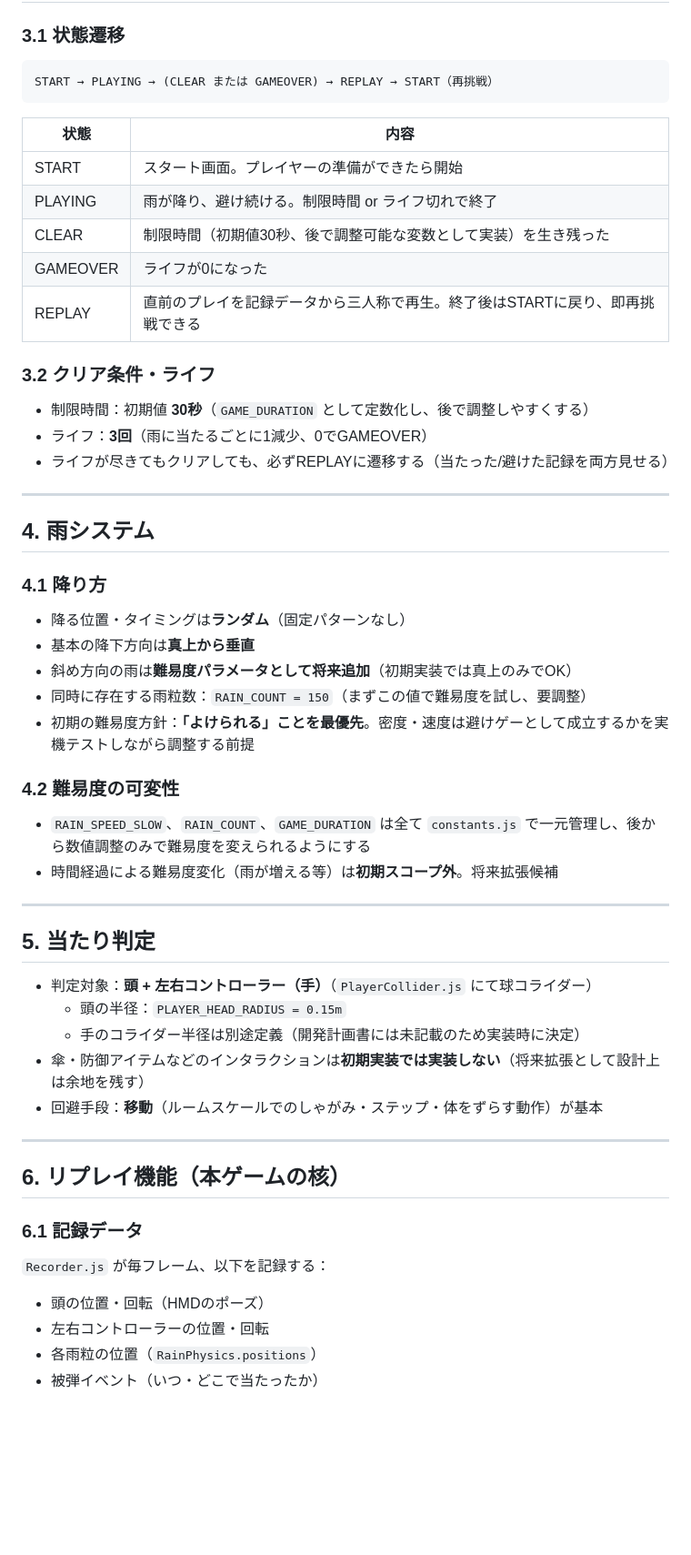
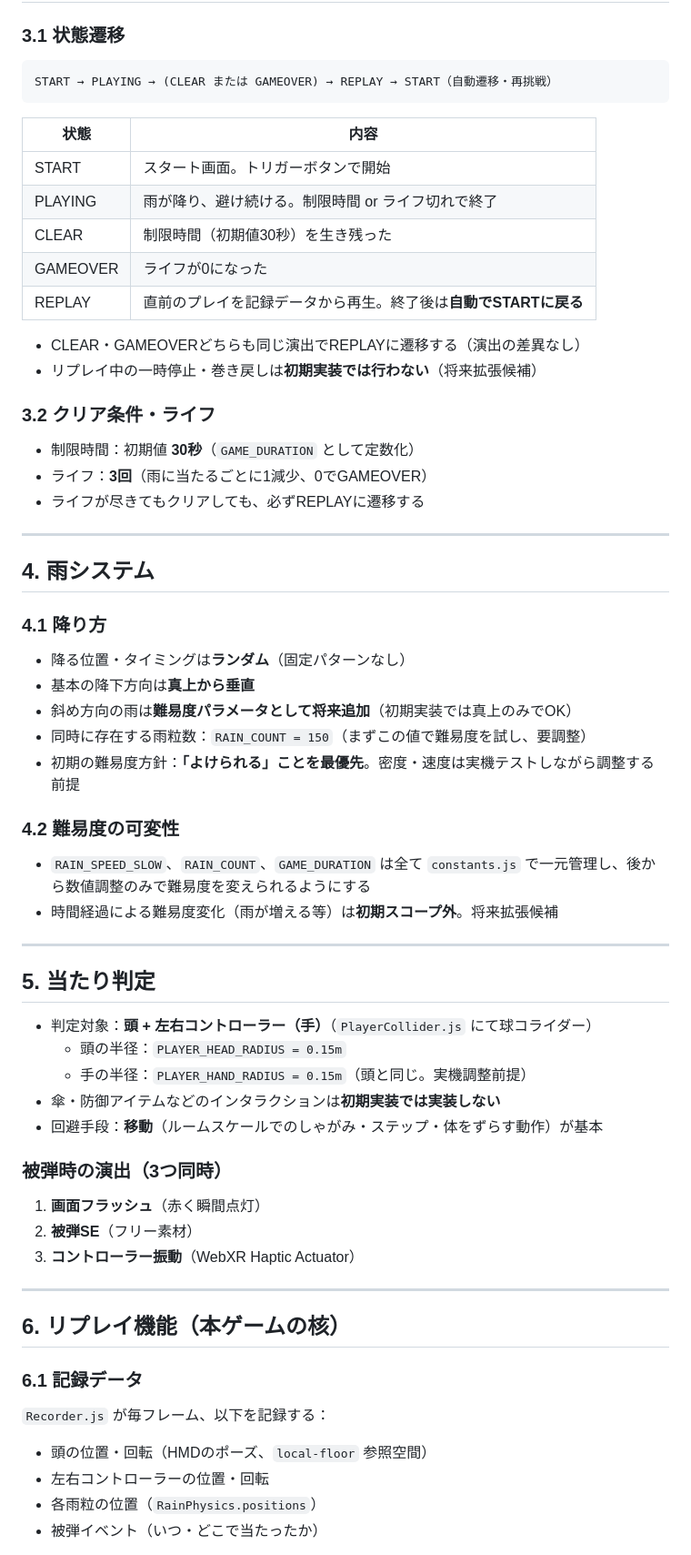
Before and after one commit to Tanakee/hackz-20268-hogehoge, a Markdown page: GAMESPEC.md, the part around one of its changes. Shown at 91% size. GitHub-like rendering; blank space fills up the shorter version.

````diff
--- a/GAMESPEC.md
+++ b/GAMESPEC.md
@@ -29,22 +29,25 @@ PICO 4 Ultra上で動作するWebXR製の雨避けMR（複合現実）ゲーム
 ### 3.1 状態遷移
 
 ```
-START → PLAYING → (CLEAR または GAMEOVER) → REPLAY → START（再挑戦）
+START → PLAYING → (CLEAR または GAMEOVER) → REPLAY → START（自動遷移・再挑戦）
 ```
 
 | 状態 | 内容 |
 |---|---|
-| START | スタート画面。プレイヤーの準備ができたら開始 |
+| START | スタート画面。トリガーボタンで開始 |
 | PLAYING | 雨が降り、避け続ける。制限時間 or ライフ切れで終了 |
-| CLEAR | 制限時間（初期値30秒、後で調整可能な変数として実装）を生き残った |
+| CLEAR | 制限時間（初期値30秒）を生き残った |
 | GAMEOVER | ライフが0になった |
-| REPLAY | 直前のプレイを記録データから三人称で再生。終了後はSTARTに戻り、即再挑戦できる |
+| REPLAY | 直前のプレイを記録データから再生。終了後は**自動でSTARTに戻る** |
+
+- CLEAR・GAMEOVERどちらも同じ演出でREPLAYに遷移する（演出の差異なし）
+- リプレイ中の一時停止・巻き戻しは**初期実装では行わない**（将来拡張候補）
 
 ### 3.2 クリア条件・ライフ
 
-- 制限時間：初期値 **30秒**（`GAME_DURATION` として定数化し、後で調整しやすくする）
+- 制限時間：初期値 **30秒**（`GAME_DURATION` として定数化）
 - ライフ：**3回**（雨に当たるごとに1減少、0でGAMEOVER）
-- ライフが尽きてもクリアしても、必ずREPLAYに遷移する（当たった/避けた記録を両方見せる）
+- ライフが尽きてもクリアしても、必ずREPLAYに遷移する
 
 ---
 
@@ -56,7 +59,7 @@ START → PLAYING → (CLEAR または GAMEOVER) → REPLAY → START（再挑
 - 基本の降下方向は**真上から垂直**
 - 斜め方向の雨は**難易度パラメータとして将来追加**（初期実装では真上のみでOK）
 - 同時に存在する雨粒数：`RAIN_COUNT = 150`（まずこの値で難易度を試し、要調整）
-- 初期の難易度方針：**「よけられる」ことを最優先**。密度・速度は避けゲーとして成立するかを実機テストしながら調整する前提
+- 初期の難易度方針：**「よけられる」ことを最優先**。密度・速度は実機テストしながら調整する前提
 
 ### 4.2 難易度の可変性
 
@@ -69,9 +72,15 @@ START → PLAYING → (CLEAR または GAMEOVER) → REPLAY → START（再挑
 
 - 判定対象：**頭 + 左右コントローラー（手）**（`PlayerCollider.js` にて球コライダー）
   - 頭の半径：`PLAYER_HEAD_RADIUS = 0.15m`
-  - 手のコライダー半径は別途定義（開発計画書には未記載のため実装時に決定）
-- 傘・防御アイテムなどのインタラクションは**初期実装では実装しない**（将来拡張として設計上は余地を残す）
+  - 手の半径：`PLAYER_HAND_RADIUS = 0.15m`（頭と同じ。実機調整前提）
+- 傘・防御アイテムなどのインタラクションは**初期実装では実装しない**
 - 回避手段：**移動**（ルームスケールでのしゃがみ・ステップ・体をずらす動作）が基本
+
+### 被弾時の演出（3つ同時）
+
+1. **画面フラッシュ**（赤く瞬間点灯）
+2. **被弾SE**（フリー素材）
+3. **コントローラー振動**（WebXR Haptic Actuator）
 
 ---
 
@@ -81,7 +90,7 @@ START → PLAYING → (CLEAR または GAMEOVER) → REPLAY → START（再挑
 
 `Recorder.js` が毎フレーム、以下を記録する：
 
-- 頭の位置・回転（HMDのポーズ）
+- 頭の位置・回転（HMDのポーズ、`local-floor` 参照空間）
 - 左右コントローラーの位置・回転
 - 各雨粒の位置（`RainPhysics.positions`）
 - 被弾イベント（いつ・どこで当たったか）
````
Also changed, not shown: other parts of GAMESPEC.md (+44 -42 lines), DEVPLAN.md (+22 -25 lines).
